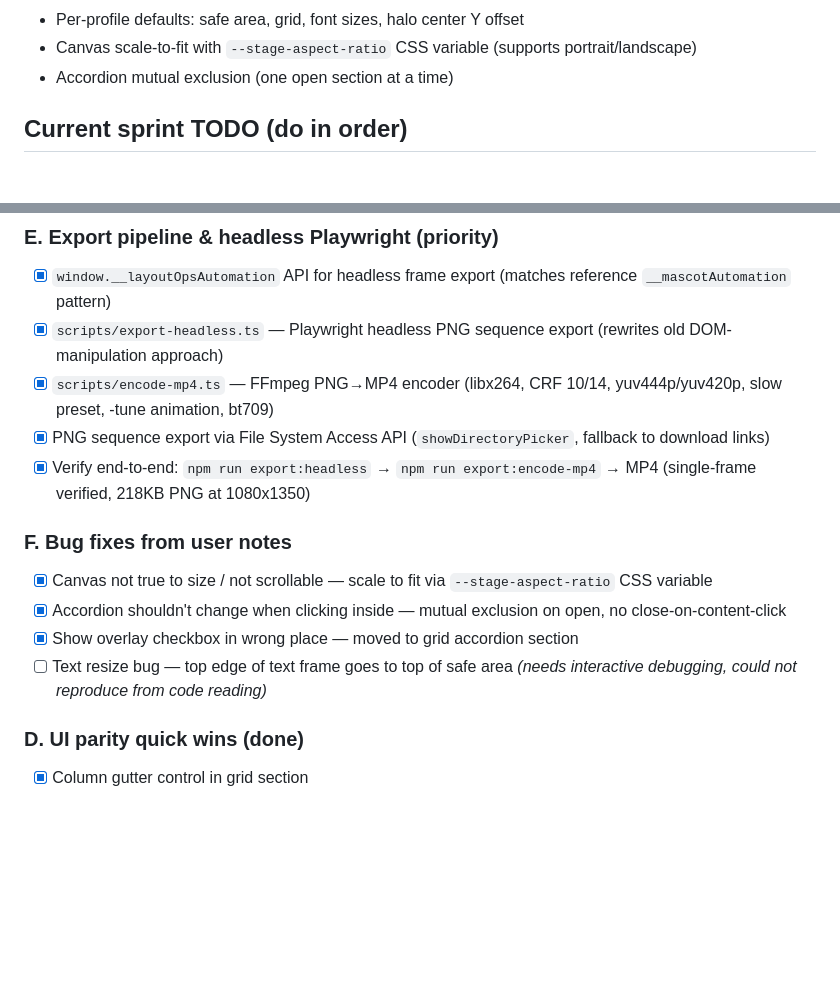
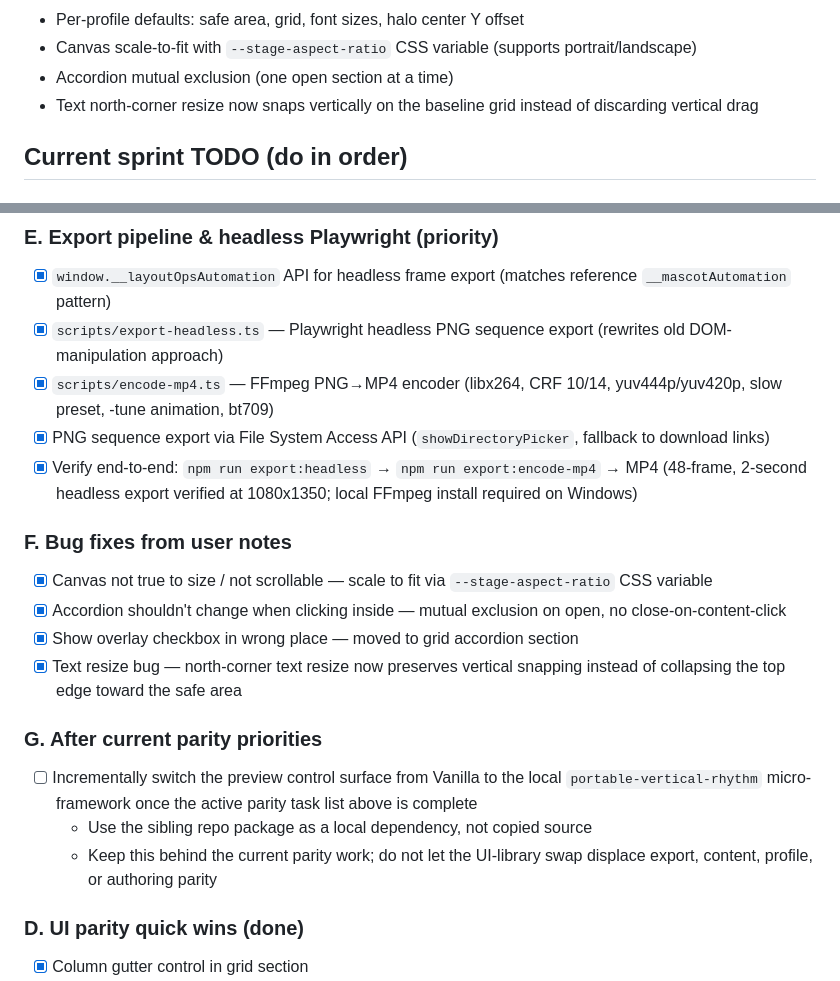
Before and after one commit to lyubomir-popov/brand-layout-ops, a Markdown page: llm-handoff-context.md, 2 parts joined by grey strips. GitHub-like rendering; blank space fills up the shorter version.

Commit message:
docs: record export verification and deferred ui swap

```diff
--- a/llm-handoff-context.md
+++ b/llm-handoff-context.md
@@ -49,6 +49,7 @@ All scoped under `@brand-layout-ops/`.
 - Per-profile defaults: safe area, grid, font sizes, halo center Y offset
 - Canvas scale-to-fit with `--stage-aspect-ratio` CSS variable (supports portrait/landscape)
 - Accordion mutual exclusion (one open section at a time)
+- Text north-corner resize now snaps vertically on the baseline grid instead of discarding vertical drag
 
 ## Current sprint TODO (do in order)
 
@@ -83,14 +84,20 @@ All scoped under `@brand-layout-ops/`.
 - [x] `scripts/export-headless.ts` — Playwright headless PNG sequence export (rewrites old DOM-manipulation approach)
 - [x] `scripts/encode-mp4.ts` — FFmpeg PNG→MP4 encoder (libx264, CRF 10/14, yuv444p/yuv420p, slow preset, -tune animation, bt709)
 - [x] PNG sequence export via File System Access API (`showDirectoryPicker`, fallback to download links)
-- [x] Verify end-to-end: `npm run export:headless` → `npm run export:encode-mp4` → MP4 (single-frame verified, 218KB PNG at 1080x1350)
+- [x] Verify end-to-end: `npm run export:headless` → `npm run export:encode-mp4` → MP4 (48-frame, 2-second headless export verified at 1080x1350; local FFmpeg install required on Windows)
 
 ### F. Bug fixes from user notes
 
 - [x] Canvas not true to size / not scrollable — scale to fit via `--stage-aspect-ratio` CSS variable
 - [x] Accordion shouldn't change when clicking inside — mutual exclusion on open, no close-on-content-click
 - [x] Show overlay checkbox in wrong place — moved to grid accordion section
-- [ ] Text resize bug — top edge of text frame goes to top of safe area *(needs interactive debugging, could not reproduce from code reading)*
+- [x] Text resize bug — north-corner text resize now preserves vertical snapping instead of collapsing the top edge toward the safe area
+
+### G. After current parity priorities
+
+- [ ] Incrementally switch the preview control surface from Vanilla to the local `portable-vertical-rhythm` micro-framework once the active parity task list above is complete
+  - Use the sibling repo package as a local dependency, not copied source
+  - Keep this behind the current parity work; do not let the UI-library swap displace export, content, profile, or authoring parity
 
 ### D. UI parity quick wins (done)
 
```
Also changed, not shown: docs/rebuild-plan.md (+4 -1 lines).
